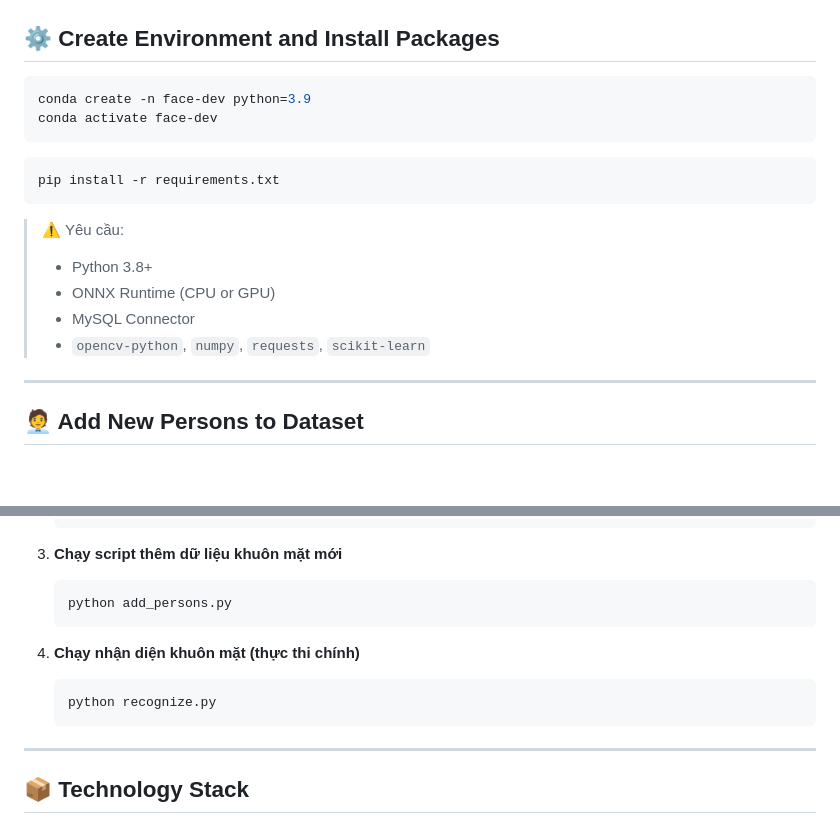
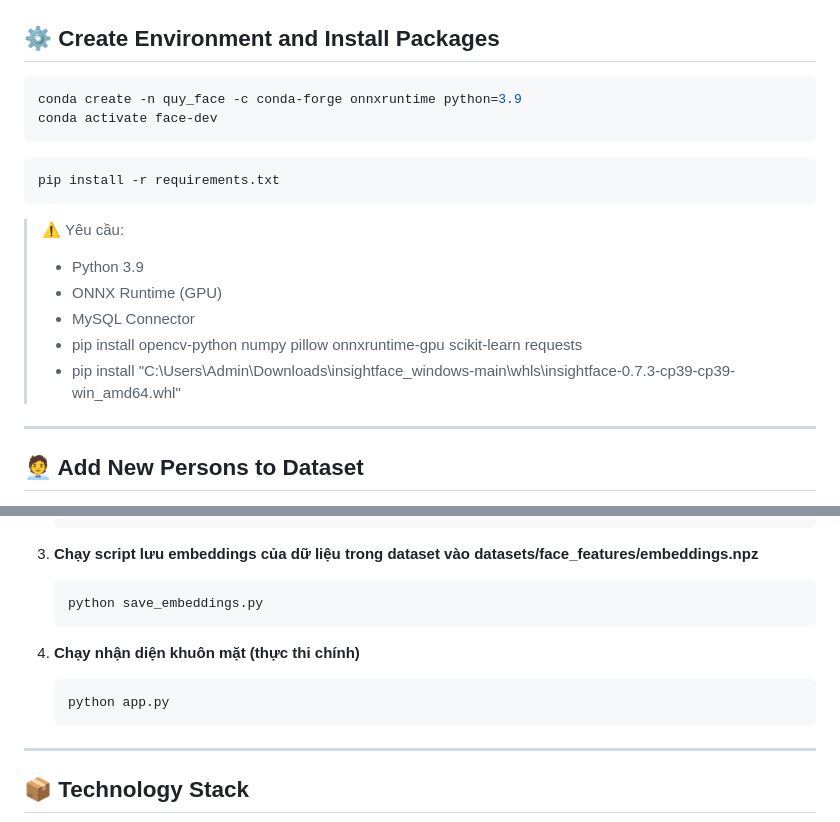
Before and after one commit to MinQuyt/Do_an_tot_nghiep, a Markdown page: README.md, 2 parts joined by grey strips. Rendered like a GitHub page; blank space fills up the shorter version.

````diff
--- a/README.md
+++ b/README.md
@@ -2,7 +2,7 @@
 ## ⚙️ Create Environment and Install Packages
 
 ```bash
-conda create -n face-dev python=3.9
+conda create -n quy_face -c conda-forge onnxruntime python=3.9
 conda activate face-dev
 ```
 
@@ -11,11 +11,11 @@ pip install -r requirements.txt
 ```
 
 > ⚠️ Yêu cầu:
-> - Python 3.8+
-> - ONNX Runtime (CPU or GPU)
+> - Python 3.9
+> - ONNX Runtime (GPU)
 > - MySQL Connector
-> - `opencv-python`, `numpy`, `requests`, `scikit-learn`
-
+> - pip install opencv-python numpy pillow onnxruntime-gpu scikit-learn requests
+> - pip install "C:\Users\Admin\Downloads\insightface_windows-main\whls\insightface-0.7.3-cp39-cp39-win_amd64.whl"
 ---
 
 ## 🧑‍💼 Add New Persons to Dataset
@@ -44,16 +44,16 @@ pip install -r requirements.txt
            └── img2.jpg
    ```
 
-3. **Chạy script thêm dữ liệu khuôn mặt mới**
+3. **Chạy script lưu embeddings của dữ liệu trong dataset vào datasets/face_features/embeddings.npz**
 
    ```bash
-   python add_persons.py
+   python save_embeddings.py
    ```
 
 4. **Chạy nhận diện khuôn mặt (thực thi chính)**
 
    ```bash
-   python recognize.py
+   python app.py
    ```
 
 ---
````
